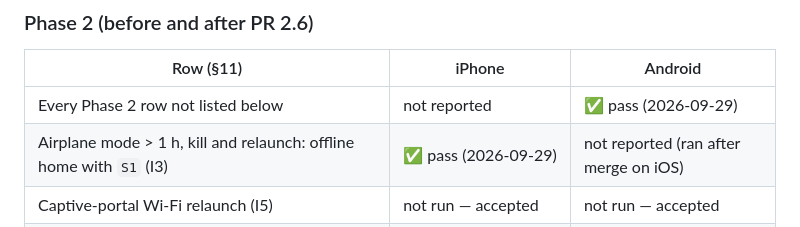
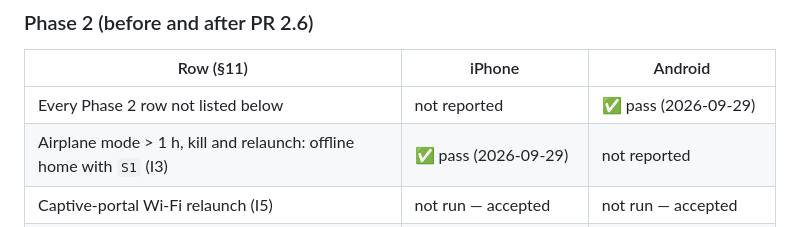
Before and after one commit to RenanDiaz/bandmate, a Markdown page: docs/OFFLINE.md, the part around the change. GitHub-like rendering.

Commit message:
docs/OFFLINE.md: plain 'not reported' for I3 on Android
Co-Authored-By: Claude Opus 5.5 <noreply@anthropic.com>
Claude-Session: https://claude.ai/code/session_01A7WNJxDz5mghbzpNiFTMPS

```diff
--- a/docs/OFFLINE.md
+++ b/docs/OFFLINE.md
@@ -82,7 +82,7 @@ record OS / browser versions.
 | Row (§11) | iPhone | Android |
 |-----------|--------|---------|
 | Every Phase 2 row not listed below | not reported | ✅ pass (2026-09-29) |
-| Airplane mode > 1 h, kill and relaunch: offline home with `S1` (I3) | ✅ pass (2026-09-29) | not reported (ran after merge on iOS) |
+| Airplane mode > 1 h, kill and relaunch: offline home with `S1` (I3) | ✅ pass (2026-09-29) | not reported |
 | Captive-portal Wi-Fi relaunch (I5) | not run — accepted | not run — accepted |
 | Fill the device storage until a PDF doesn't fit (D4) | not run — accepted | not run — accepted |
 | `OFFLINE_SCHEMA_VERSION` bump over existing copies (D7) | not run — covered by unit tests | not run — covered by unit tests |
```
